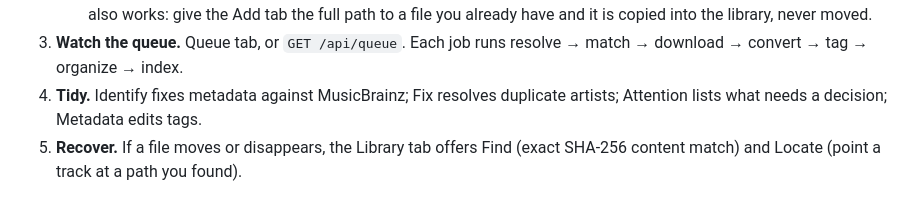
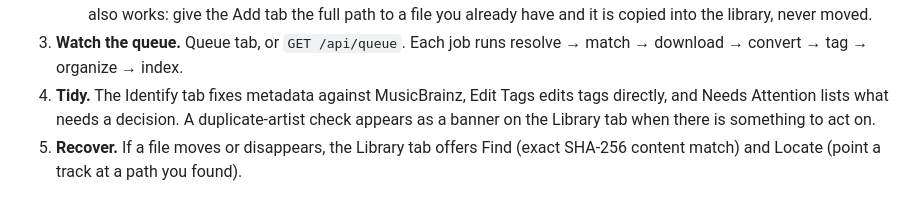
Before and after one commit to Eandab0t/Soundloom, a Markdown page: README.md, the part around the change. Drawn GitHub-style.

Commit message:
Name the tidy-up steps the way the UI names them
The workflow said "Fix" and "Metadata" as if they were navigation tabs.
Neither is: duplicate-artists arrive as a banner on the Library tab, and
the Metadata tab is labelled Edit Tags. A user looking for a Fix tab would
not find one.

```diff
--- a/README.md
+++ b/README.md
@@ -104,8 +104,10 @@ Both are in `data/settings.example.json`, and both default to the safe answer:
    already have and it is copied into the library, never moved.
 3. **Watch the queue.** Queue tab, or `GET /api/queue`. Each job runs
    resolve → match → download → convert → tag → organize → index.
-4. **Tidy.** Identify fixes metadata against MusicBrainz; Fix resolves duplicate
-   artists; Attention lists what needs a decision; Metadata edits tags.
+4. **Tidy.** The Identify tab fixes metadata against MusicBrainz, Edit Tags
+   edits tags directly, and Needs Attention lists what needs a decision. A
+   duplicate-artist check appears as a banner on the Library tab when there is
+   something to act on.
 5. **Recover.** If a file moves or disappears, the Library tab offers Find
    (exact SHA-256 content match) and Locate (point a track at a path you found).
 
```
